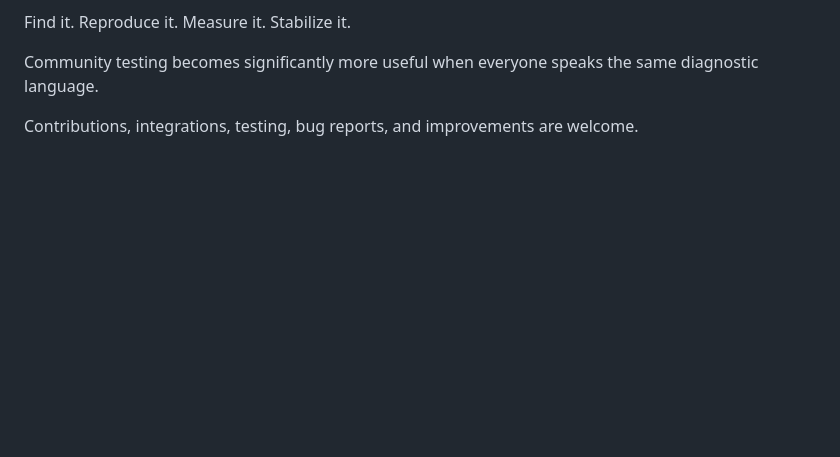
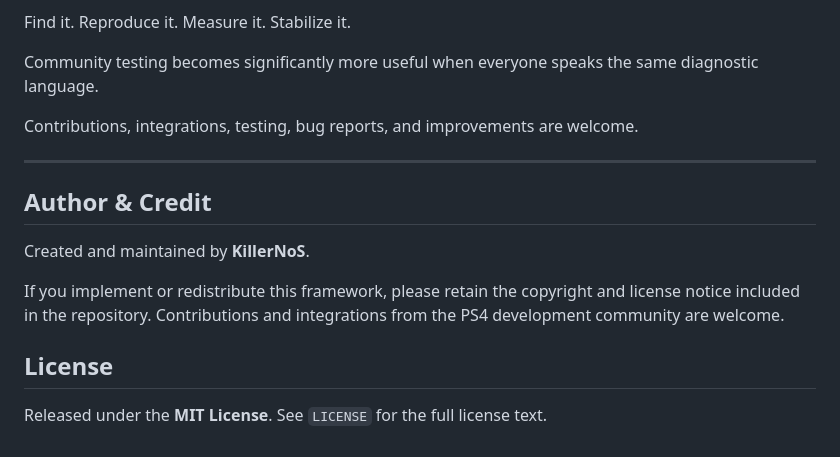
Before and after one commit to killernos/PS4-WebKit-Reporting-System-, a Markdown page: README.md, the part around the change. GitHub-like rendering; blank space fills up the shorter version.

Commit message:
Add KillerNoS credit and license section

```diff
--- a/README.md
+++ b/README.md
@@ -614,3 +614,15 @@ Find it. Reproduce it. Measure it. Stabilize it.
 Community testing becomes significantly more useful when everyone speaks the same diagnostic language.
 
 Contributions, integrations, testing, bug reports, and improvements are welcome.
+
+---
+
+## Author & Credit
+
+Created and maintained by **KillerNoS**.
+
+If you implement or redistribute this framework, please retain the copyright and license notice included in the repository. Contributions and integrations from the PS4 development community are welcome.
+
+## License
+
+Released under the **MIT License**. See `LICENSE` for the full license text.
```
